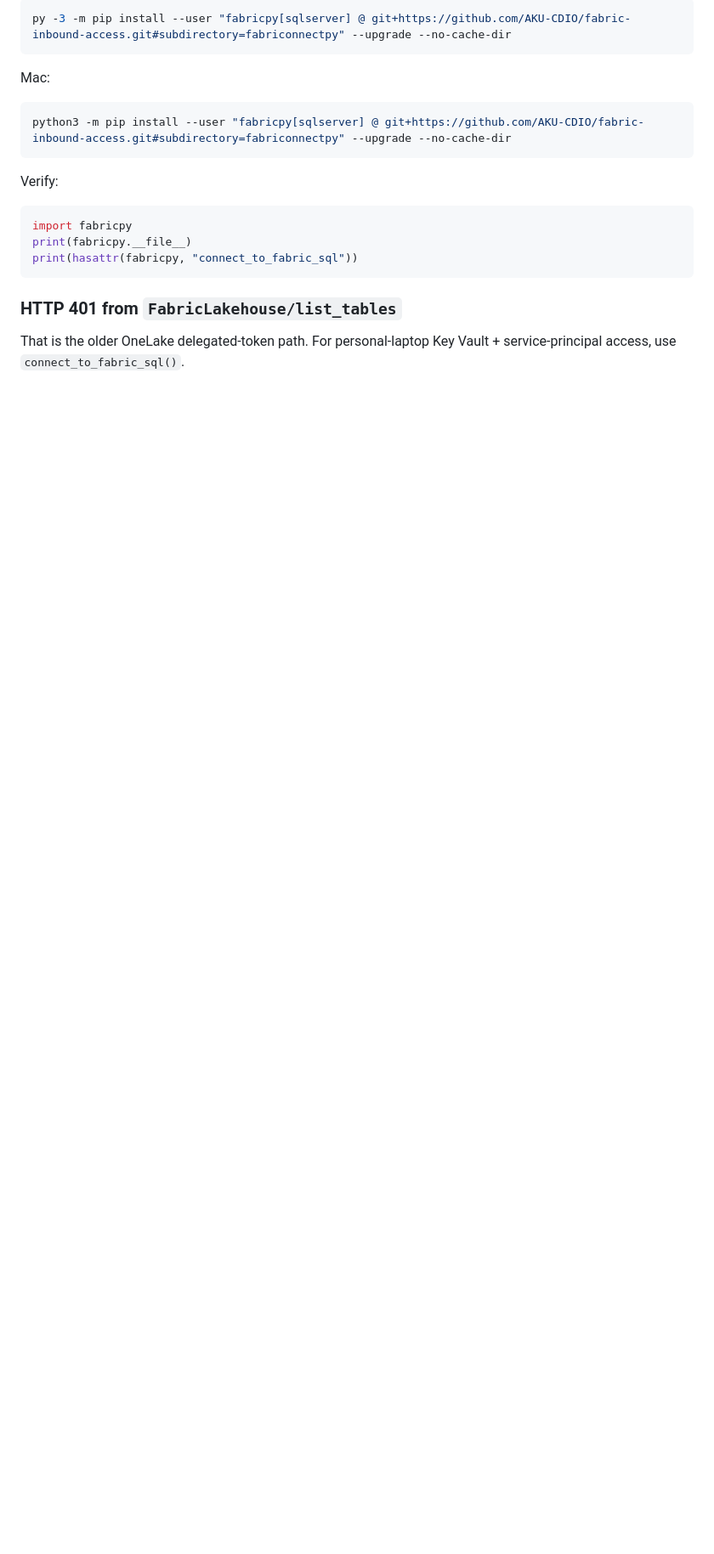
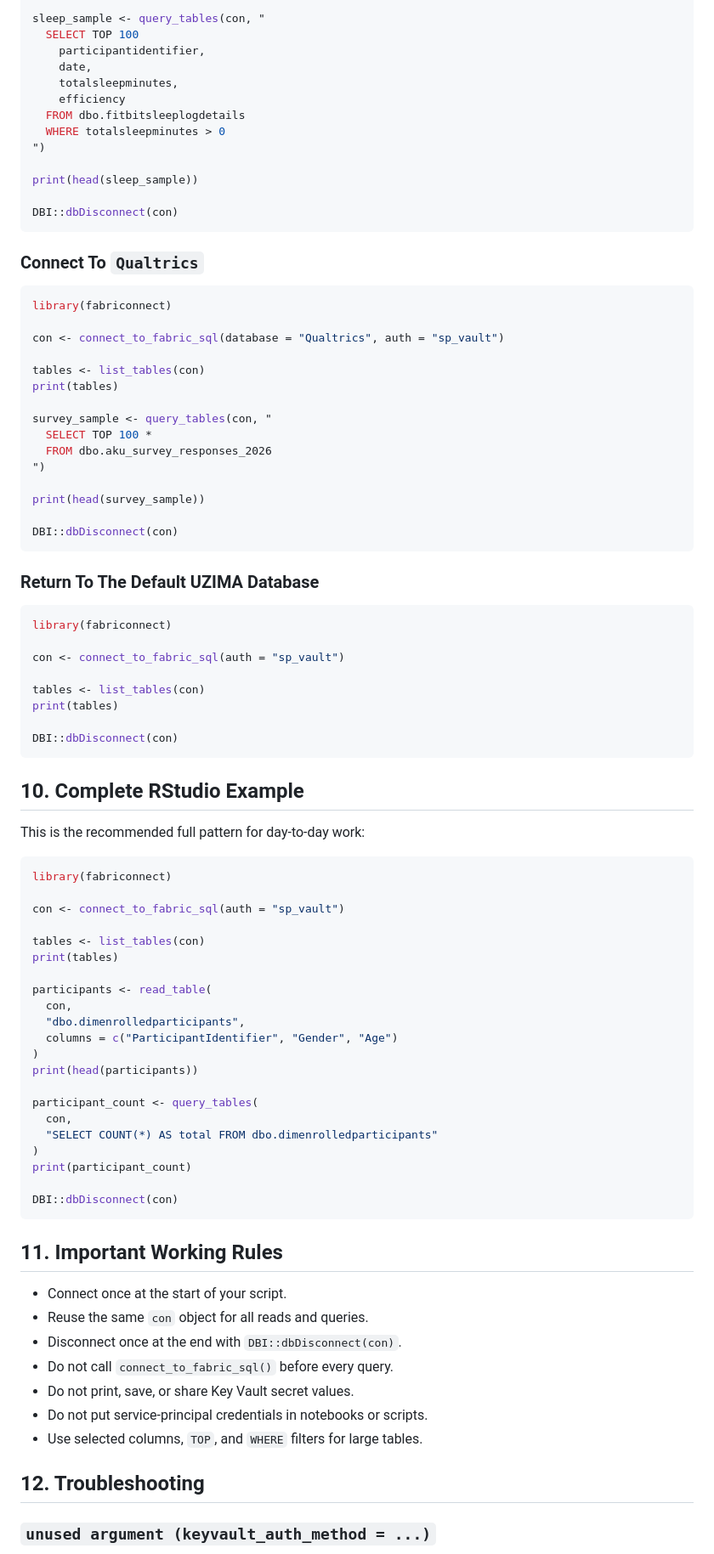
Before and after one commit to AKU-CDIO/fabric-inbound-access, a Markdown page: docs/UZIMA_External_Access_Guide.md, the part around one of its changes. Shown at 85% size. Rendered like a GitHub page; blank space fills up the shorter version.

Commit message:
Rewrite external researcher guide

````diff
--- a/docs/UZIMA_External_Access_Guide.md
+++ b/docs/UZIMA_External_Access_Guide.md
@@ -177,22 +202,91 @@ Windows:
 
-```powershell
-py -3 -m pip install --user "fabricpy[sqlserver] @ git+https://github.com/AKU-CDIO/fabric-inbound-access.git#subdirectory=fabriconnectpy" --upgrade --no-cache-dir
+sleep_sample <- query_tables(con, "
+  SELECT TOP 100
+    participantidentifier,
+    date,
+    totalsleepminutes,
+    efficiency
+  FROM dbo.fitbitsleeplogdetails
+  WHERE totalsleepminutes > 0
+")
+
+print(head(sleep_sample))
+
+DBI::dbDisconnect(con)
 ```
 
-Mac:
+### Connect To `Qualtrics`
 
-```bash
-python3 -m pip install --user "fabricpy[sqlserver] @ git+https://github.com/AKU-CDIO/fabric-inbound-access.git#subdirectory=fabriconnectpy" --upgrade --no-cache-dir
+```r
+library(fabriconnect)
+
+con <- connect_to_fabric_sql(database = "Qualtrics", auth = "sp_vault")
+
+tables <- list_tables(con)
+print(tables)
+
+survey_sample <- query_tables(con, "
+  SELECT TOP 100 *
+  FROM dbo.aku_survey_responses_2026
+")
+
+print(head(survey_sample))
+
+DBI::dbDisconnect(con)
 ```
 
-Verify:
+### Return To The Default UZIMA Database
 
-```python
-import fabricpy
-print(fabricpy.__file__)
-print(hasattr(fabricpy, "connect_to_fabric_sql"))
+```r
+library(fabriconnect)
+
+con <- connect_to_fabric_sql(auth = "sp_vault")
+
+tables <- list_tables(con)
+print(tables)
+
+DBI::dbDisconnect(con)
 ```
 
-### HTTP 401 from `FabricLakehouse/list_tables`
+## 10. Complete RStudio Example
 
-That is the older OneLake delegated-token path. For personal-laptop Key Vault + service-principal access, use `connect_to_fabric_sql()`.
+This is the recommended full pattern for day-to-day work:
+
+```r
+library(fabriconnect)
+
+con <- connect_to_fabric_sql(auth = "sp_vault")
+
+tables <- list_tables(con)
+print(tables)
+
+participants <- read_table(
+  con,
+  "dbo.dimenrolledparticipants",
+  columns = c("ParticipantIdentifier", "Gender", "Age")
+)
+print(head(participants))
+
+participant_count <- query_tables(
+  con,
+  "SELECT COUNT(*) AS total FROM dbo.dimenrolledparticipants"
+)
+print(participant_count)
+
+DBI::dbDisconnect(con)
+```
+
+## 11. Important Working Rules
+
+- Connect once at the start of your script.
+- Reuse the same `con` object for all reads and queries.
+- Disconnect once at the end with `DBI::dbDisconnect(con)`.
+- Do not call `connect_to_fabric_sql()` before every query.
+- Do not print, save, or share Key Vault secret values.
+- Do not put service-principal credentials in notebooks or scripts.
+- Use selected columns, `TOP`, and `WHERE` filters for large tables.
+
+## 12. Troubleshooting
+
+### `unused argument (keyvault_auth_method = ...)`
+
````
Also changed, not shown: other parts of docs/UZIMA_External_Access_Guide.md (+207 -149 lines).
